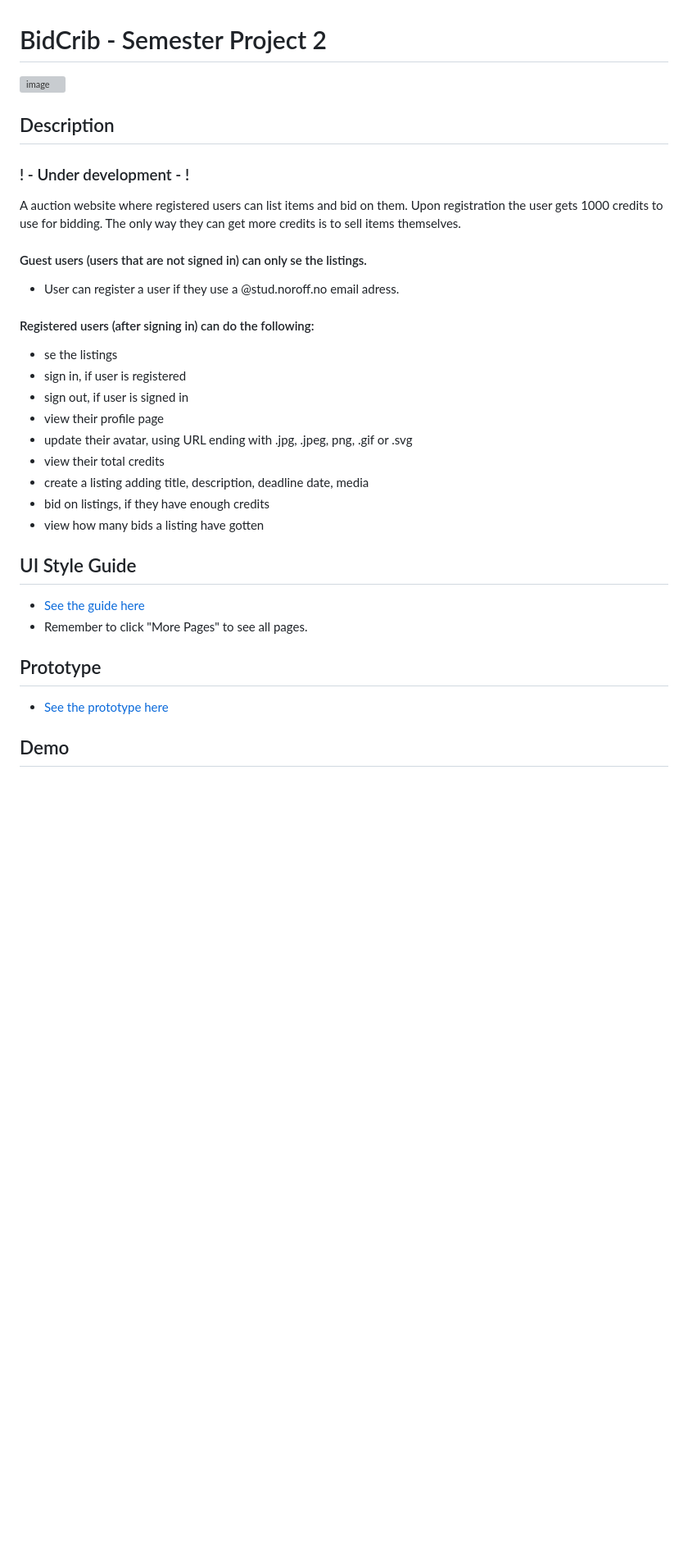
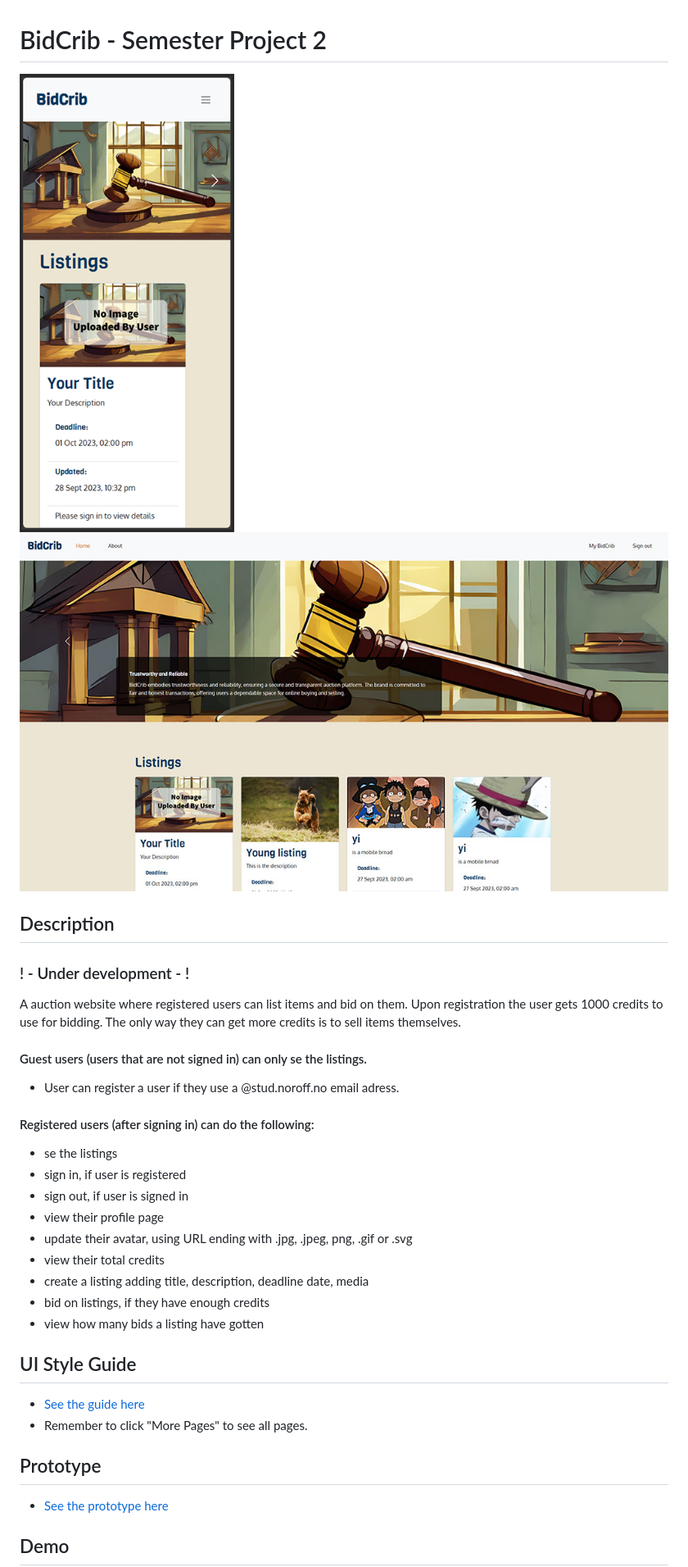
Before and after one commit to christerolsen/bidcrib, a Markdown page: README.md, the part around the change printed below. Shown: that part at 82% size. GitHub-like rendering; pictures changed too: img/various/homepage-screenshot-mobile.png (added), img/various/homepage-screenshot.jpg (added); blank space fills up the shorter version; grey boxes are pictures that could not be loaded.

```diff
--- a/README.md
+++ b/README.md
@@ -1,7 +1,7 @@
 # BidCrib - Semester Project 2
 
-![image](/img/various/homepage-screenshot.png)
-
+![image](/img/various/homepage-screenshot-mobile.png)
+![image](/img/various/homepage-screenshot.jpg)
 
 ## Description
 
@@ -11,9 +11,11 @@ A auction website where registered users can list items and bid on them.
 Upon registration the user gets 1000 credits to use for bidding. The only way they can get more credits is to sell items themselves.
 
 #### Guest users (users that are not signed in) can only se the listings.
+
 - User can register a user if they use a @stud.noroff.no email adress.
 
 #### Registered users (after signing in) can do the following:
+
 - se the listings
 - sign in, if user is registered
 - sign out, if user is signed in
@@ -25,10 +27,12 @@ Upon registration the user gets 1000 credits to use for bidding. The only way th
 - view how many bids a listing have gotten
 
 ## UI Style Guide
+
 - [See the guide here](https://github.com/christerolsen/bidcrib/blob/main/various-attachements/bidcrib-ui_style_guide.pdf)
 - Remember to click "More Pages" to see all pages.
 
 ## Prototype
+
 - [See the prototype here](https://xd.adobe.com/view/0b67b86d-b2fc-4e2b-a029-c7b5cfb73eb3-5e34/?fullscreen)
 
 ## Demo
```
Also changed, not shown: other parts of README.md (+1 -1 lines), 7 other files.
